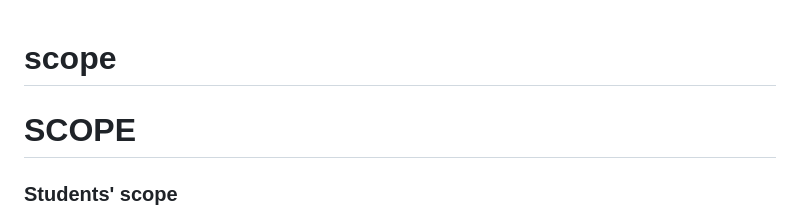
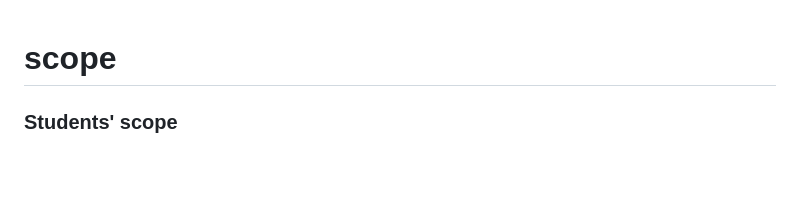
Before and after one commit to goiard/scope, a Markdown page: README.md, the part around the change. GitHub-like rendering; blank space fills up the shorter version.

Commit message:
Simplify README by removing unnecessary header
Removed redundant header and simplified the README content.

```diff
--- a/README.md
+++ b/README.md
@@ -1,6 +1,4 @@
 # scope
-
-# SCOPE
 
 ### Students' scope
 
```
